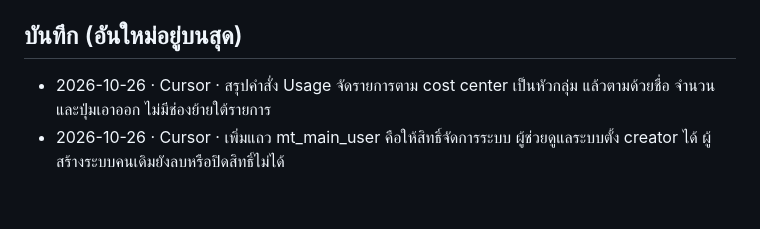
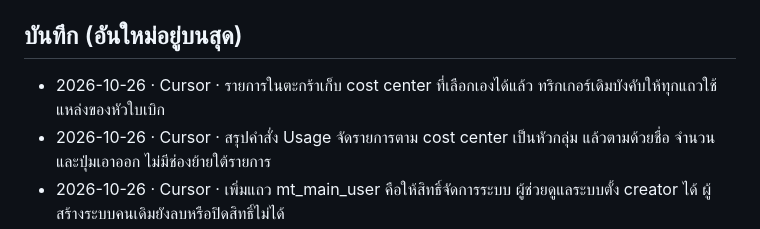
Before and after one commit to tsat4/TSAT4-SMF, a Markdown page: docs/HANDOFF.md, the part around the change. Drawn GitHub-style; blank space fills up the shorter version.

Commit message:
Record that a usage line keeps the cost center chosen for that item.

```diff
--- a/docs/HANDOFF.md
+++ b/docs/HANDOFF.md
@@ -23,6 +23,7 @@
 
 ## บันทึก (อันใหม่อยู่บนสุด)
 
+- 2026-10-26 · Cursor · รายการในตะกร้าเก็บ cost center ที่เลือกเองได้แล้ว ทริกเกอร์เดิมบังคับให้ทุกแถวใช้แหล่งของหัวใบเบิก
 - 2026-10-26 · Cursor · สรุปคำสั่ง Usage จัดรายการตาม cost center เป็นหัวกลุ่ม แล้วตามด้วยชื่อ จำนวน และปุ่มเอาออก ไม่มีช่องย้ายใต้รายการ
 - 2026-10-26 · Cursor · เพิ่มแถว mt_main_user คือให้สิทธิ์จัดการระบบ ผู้ช่วยดูแลระบบตั้ง creator ได้ ผู้สร้างระบบคนเดิมยังลบหรือปิดสิทธิ์ไม่ได้
 - 2026-10-26 · Claude · **กฎสีกราฟ/สัญลักษณ์ (ผู้ใช้สั่ง ทุกหน้า): ขอบสีทึบ ด้านในสีเดียวกันโปร่ง 60%** (`color-mix(in srgb, สี 40%, transparent)` + ขอบ) ใช้แล้วกับ CFO, Planner, 5S (แท่ง จุดทีม), ปฏิทิน (legend), Usage Dashboard (เส้น วงกลม โดนัท legend แถบ) · **Cursor: กราฟ/สัญลักษณ์ใหม่ของระบบงานให้ทำตามนี้**
```
